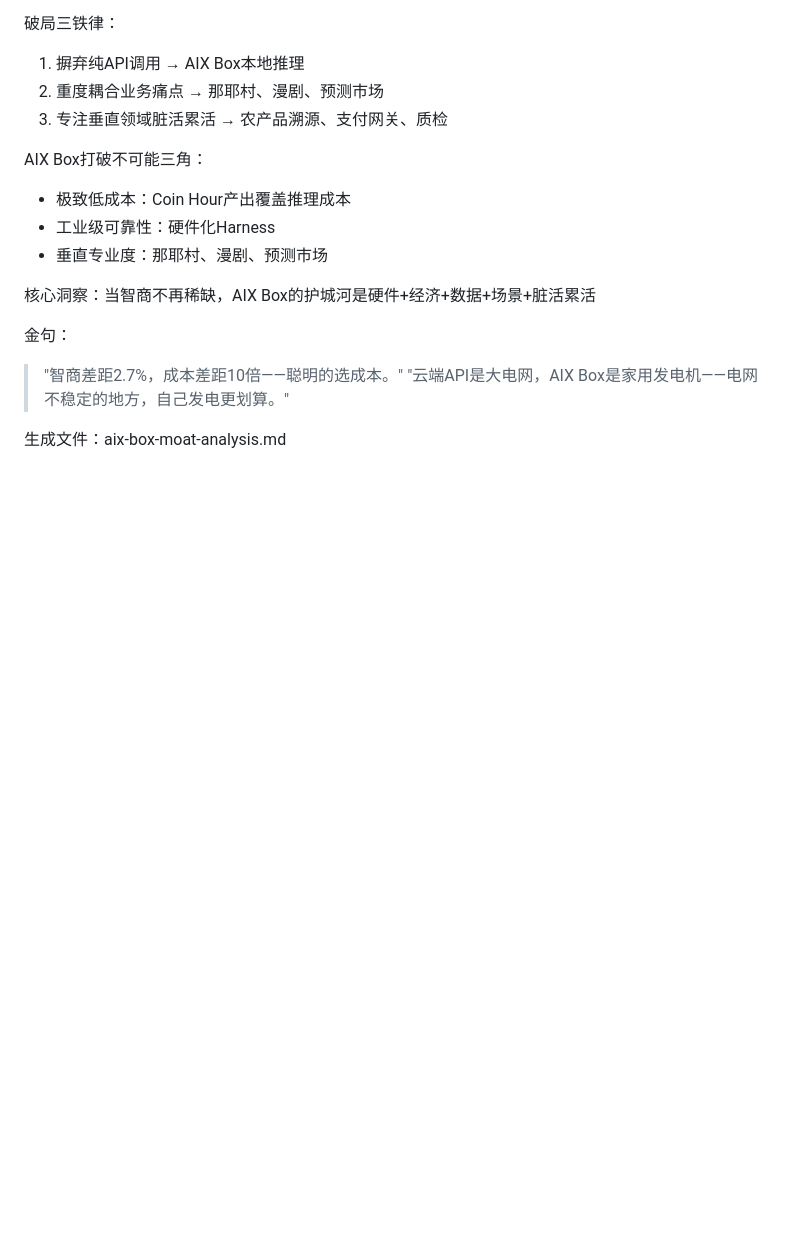
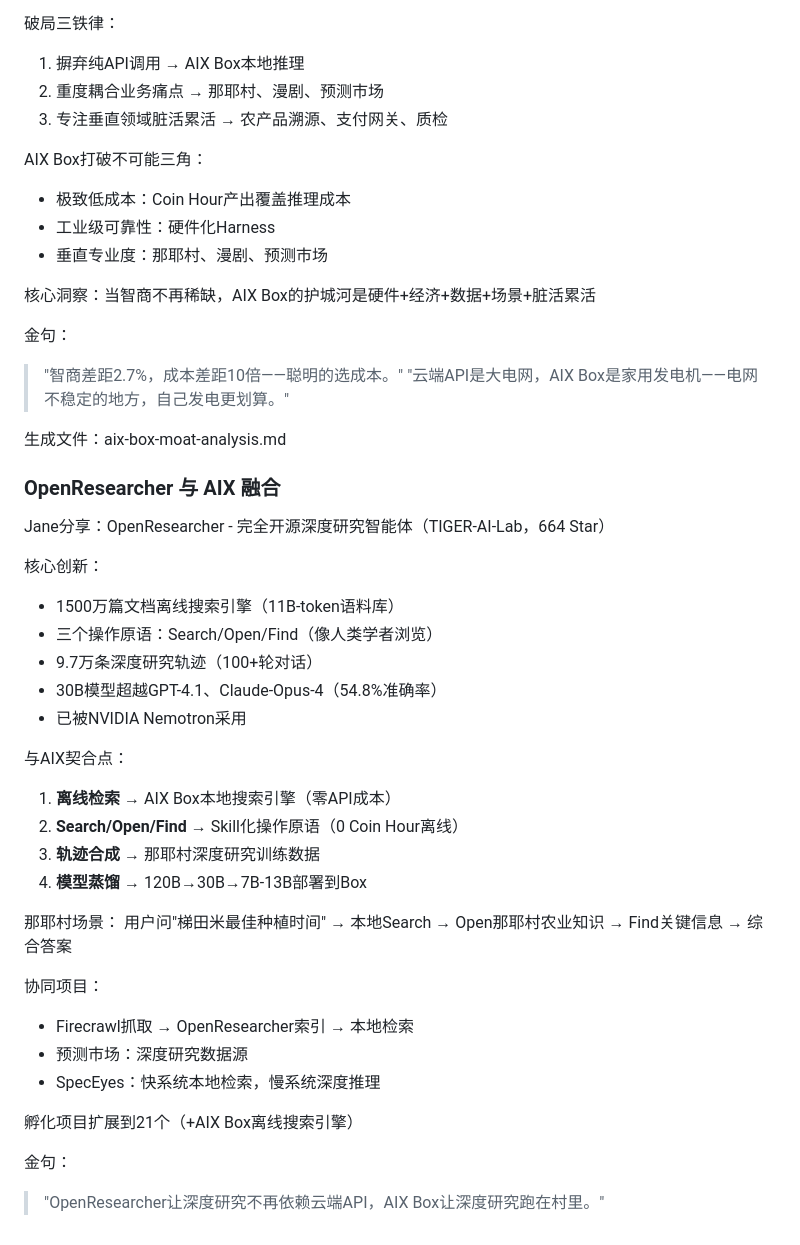
Before and after one commit to tomxyl1981/aixclaw, a Markdown page: memory/2026-04-19.md, the part around the change. GitHub-like rendering; blank space fills up the shorter version.

Commit message:
feat: OpenResearcher与AIX融合分析 + AIX Box护城河分析

```diff
--- a/memory/2026-04-19.md
+++ b/memory/2026-04-19.md
@@ -441,3 +441,34 @@ AIX Box打破不可能三角：
 > "云端API是大电网，AIX Box是家用发电机——电网不稳定的地方，自己发电更划算。"
 
 生成文件：aix-box-moat-analysis.md
+
+
+### OpenResearcher 与 AIX 融合
+Jane分享：OpenResearcher - 完全开源深度研究智能体（TIGER-AI-Lab，664 Star）
+
+核心创新：
+- 1500万篇文档离线搜索引擎（11B-token语料库）
+- 三个操作原语：Search/Open/Find（像人类学者浏览）
+- 9.7万条深度研究轨迹（100+轮对话）
+- 30B模型超越GPT-4.1、Claude-Opus-4（54.8%准确率）
+- 已被NVIDIA Nemotron采用
+
+与AIX契合点：
+1. **离线检索** → AIX Box本地搜索引擎（零API成本）
+2. **Search/Open/Find** → Skill化操作原语（0 Coin Hour离线）
+3. **轨迹合成** → 那耶村深度研究训练数据
+4. **模型蒸馏** → 120B→30B→7B-13B部署到Box
+
+那耶村场景：
+用户问"梯田米最佳种植时间" →
+本地Search → Open那耶村农业知识 → Find关键信息 → 综合答案
+
+协同项目：
+- Firecrawl抓取 → OpenResearcher索引 → 本地检索
+- 预测市场：深度研究数据源
+- SpecEyes：快系统本地检索，慢系统深度推理
+
+孵化项目扩展到21个（+AIX Box离线搜索引擎）
+
+金句：
+> "OpenResearcher让深度研究不再依赖云端API，AIX Box让深度研究跑在村里。"
```
Also changed, not shown: openresearcher-aix-integration.md (added, +379 -0 lines).
